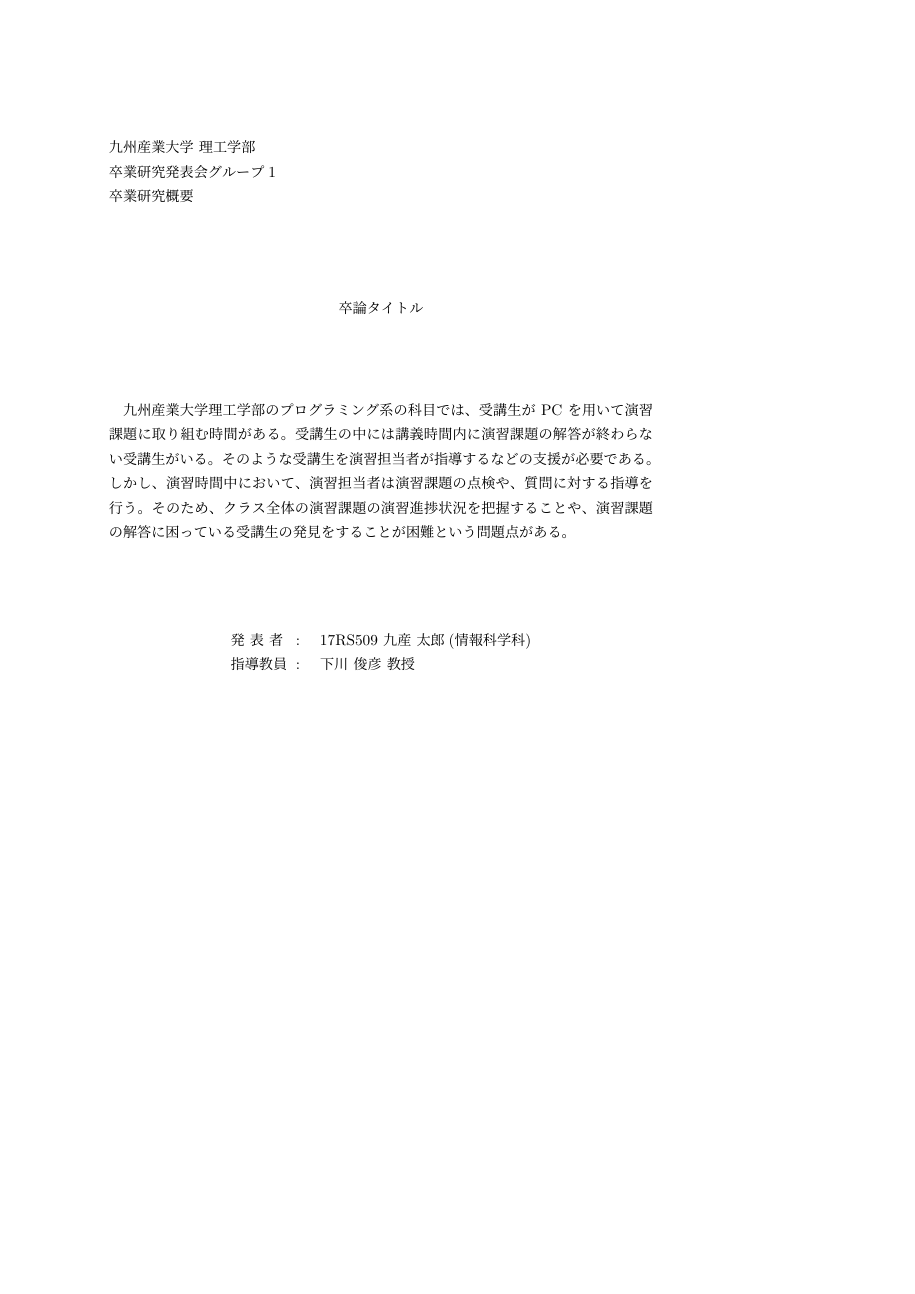
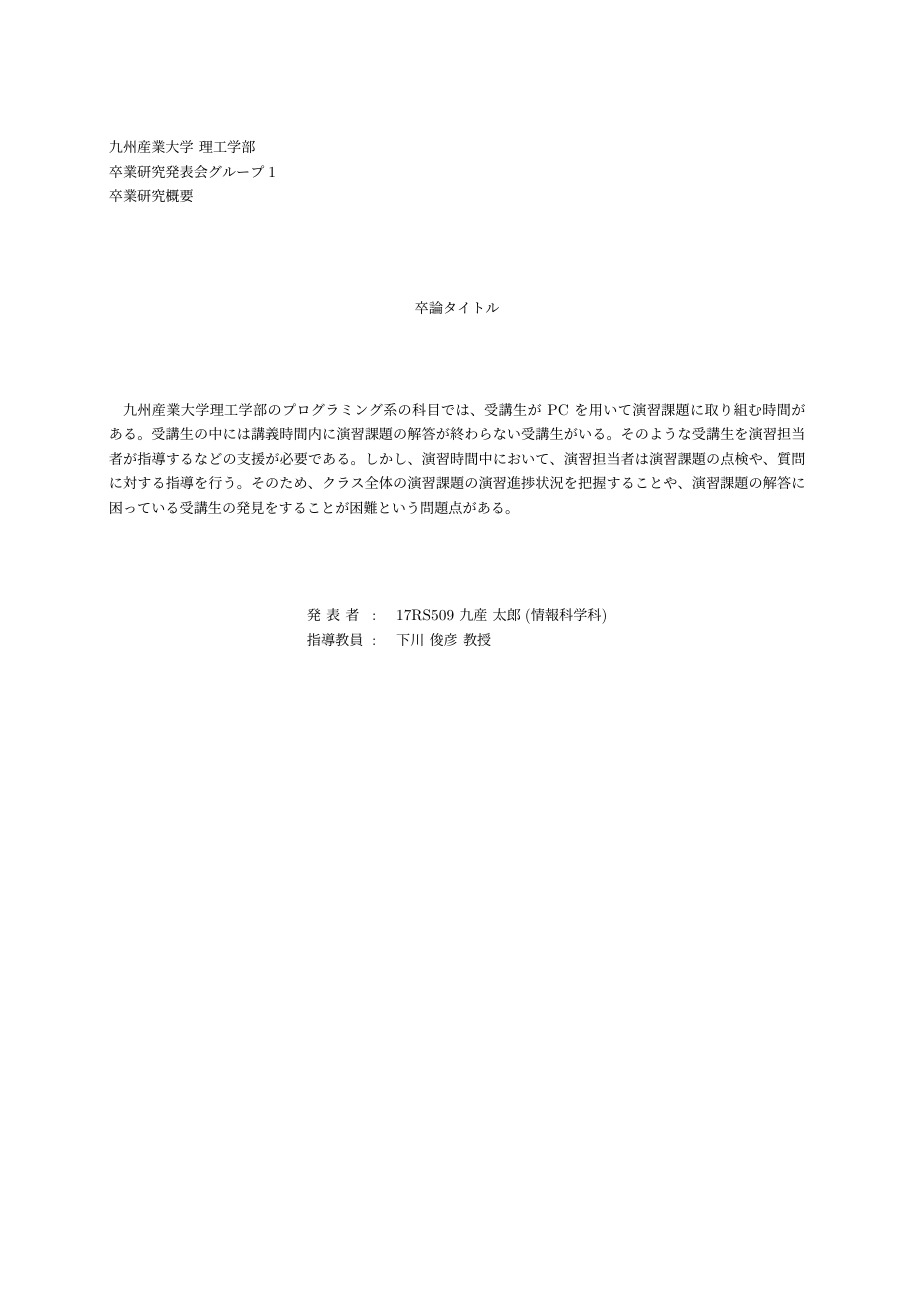
Before and after one commit to smkwlab/sotsuron-template, a LaTeX problem sheet (example-gaiyou.tex): the whole page, the shorter picture padded with empty space. Compiled offline with upLaTeX and dvipdfmx.

Commit message:
概要も uplatex に変更

```diff
--- a/example-gaiyou.tex
+++ b/example-gaiyou.tex
@@ -1,4 +1,4 @@
-\documentclass[a4j,12pt]{jsarticle}
+\documentclass[uplatex,a4paper,12pt]{jsarticle}
 \usepackage[top=25mm,bottom=25mm,left=25mm,right=25mm]{geometry}
 \pagestyle{empty}
 \usepackage{otf}%ローマ数字
```
Also changed, not shown: gaiyou.tex (+1 -1 lines).
